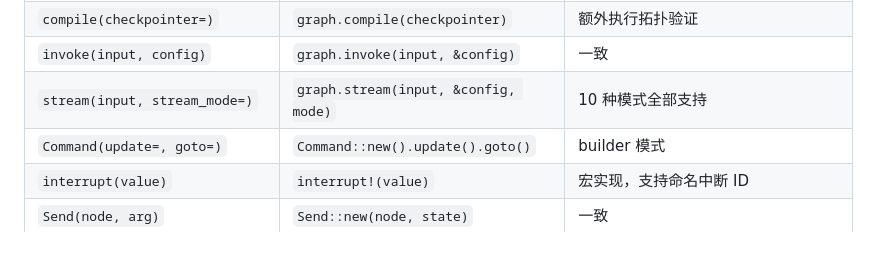
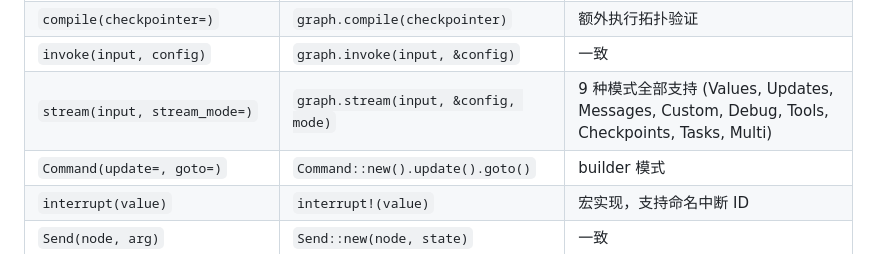
Before and after one commit to greatwallisme/juncture, a Markdown page: design/index.md, the part around the change. Rendered like a GitHub page.

```diff
--- a/design/index.md
+++ b/design/index.md
@@ -251,7 +251,7 @@ Juncture 保留此设计：`CheckpointSaver::put_writes()` 在每个节点完成
 | `add_conditional_edges` | `graph.add_conditional_edges` | 一致，额外支持异步路由 |
 | `compile(checkpointer=)` | `graph.compile(checkpointer)` | 额外执行拓扑验证 |
 | `invoke(input, config)` | `graph.invoke(input, &config)` | 一致 |
-| `stream(input, stream_mode=)` | `graph.stream(input, &config, mode)` | 10 种模式全部支持 |
+| `stream(input, stream_mode=)` | `graph.stream(input, &config, mode)` | 9 种模式全部支持 (Values, Updates, Messages, Custom, Debug, Tools, Checkpoints, Tasks, Multi) |
 | `Command(update=, goto=)` | `Command::new().update().goto()` | builder 模式 |
 | `interrupt(value)` | `interrupt!(value)` | 宏实现，支持命名中断 ID |
 | `Send(node, arg)` | `Send::new(node, state)` | 一致 |
```
Also changed, not shown: design/02-graph-builder.md (+12 -1 lines).
